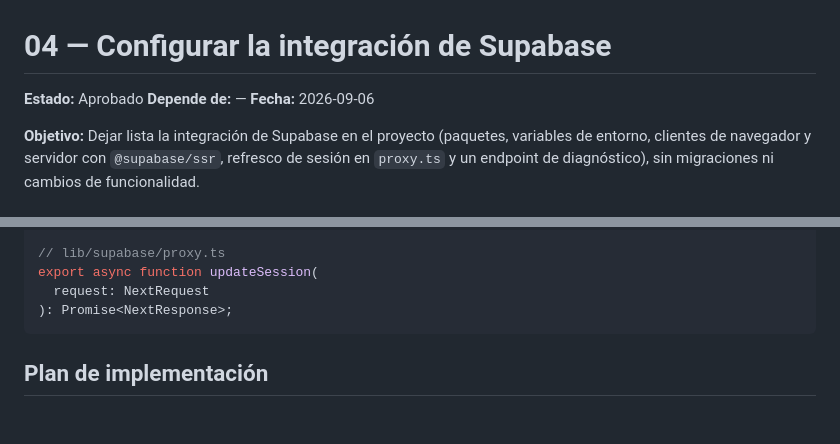
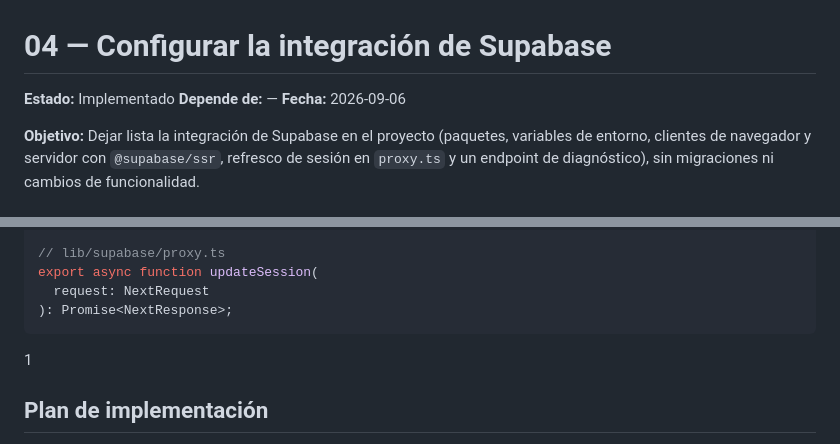
Before and after one commit to pedrorozoc/arcade-vault, a Markdown page: specs/04-configurar-integracion-supabase.md, 2 parts joined by grey strips. Rendered like a GitHub page; blank space fills up the shorter version.

Commit message:
Actualizar estado a 'Implementado' en la configuración de integración de Supabase

````diff
--- a/specs/04-configurar-integracion-supabase.md
+++ b/specs/04-configurar-integracion-supabase.md
@@ -1,6 +1,6 @@
 # 04 — Configurar la integración de Supabase
 
-**Estado:** Aprobado
+**Estado:** Implementado
 **Depende de:** —
 **Fecha:** 2026-09-06
 
@@ -68,7 +68,7 @@ export async function updateSession(
   request: NextRequest
 ): Promise<NextResponse>;
 ```
-
+1
 ## Plan de implementación
 
 1. `npm install @supabase/supabase-js @supabase/ssr`. Prueba: aparecen en `dependencies` de `package.json` y `npm run build` sigue compilando.
````
